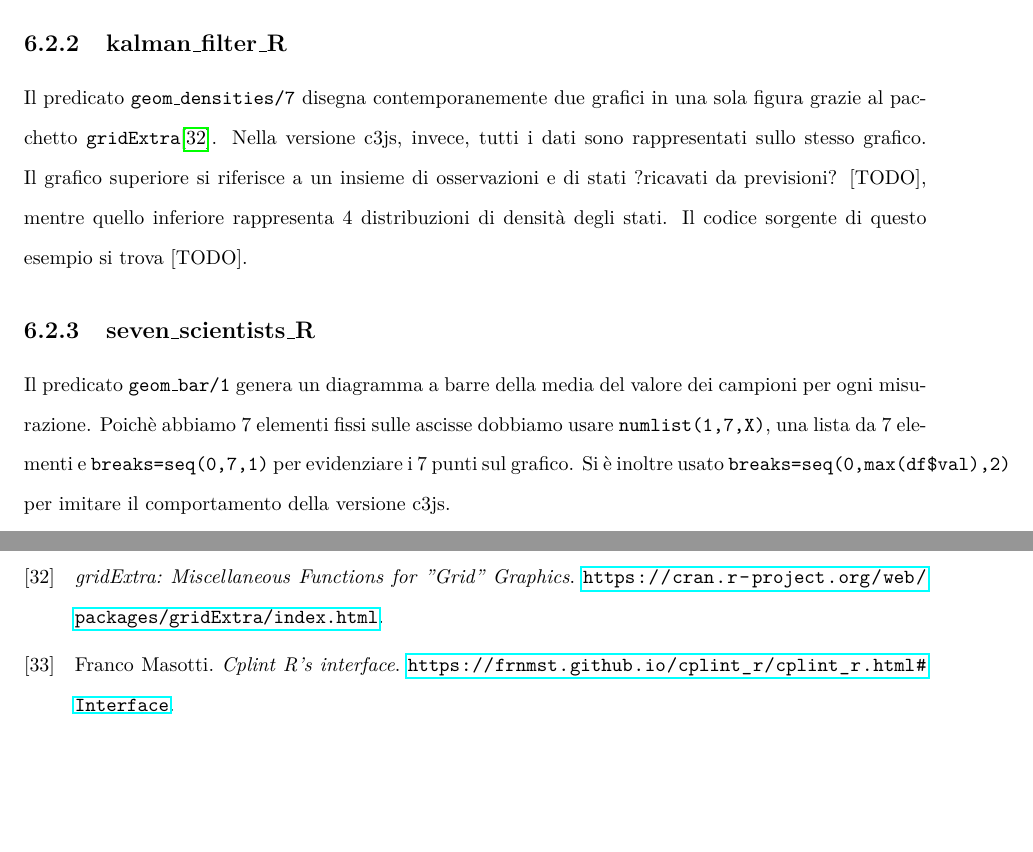
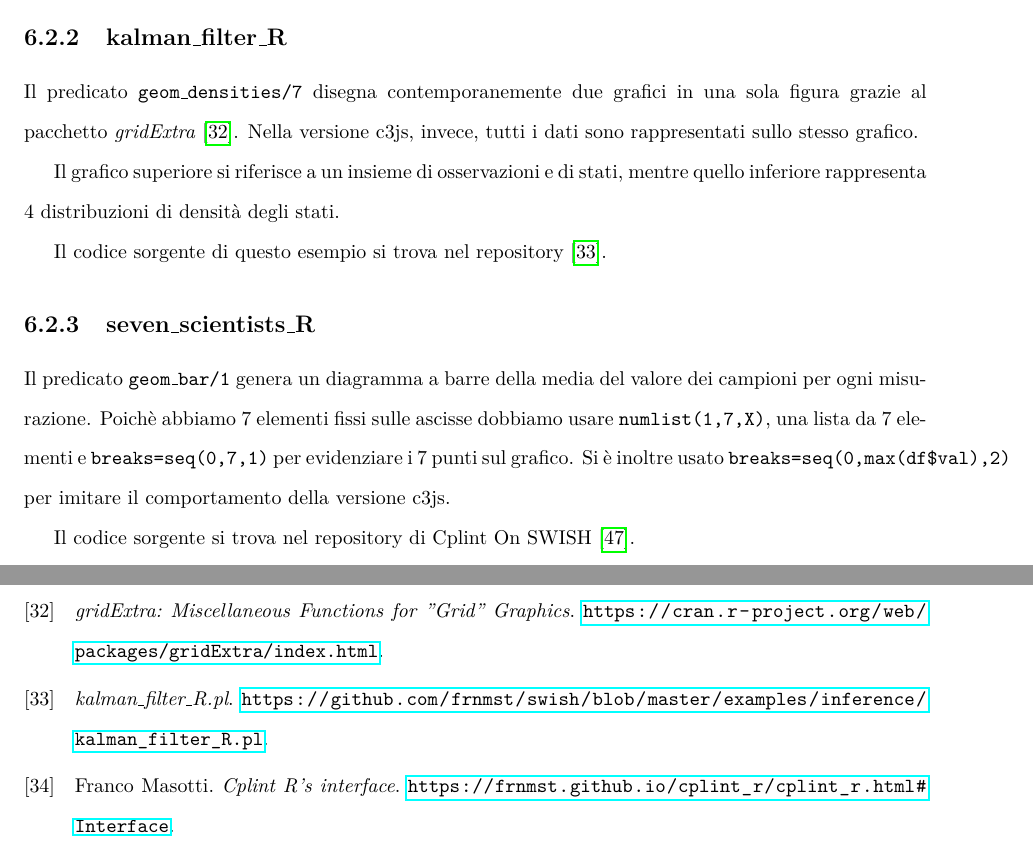
Before and after one commit to frnmst/thesis, a LaTeX thesis (src/tesi.tex): two parts of pages 33 and 37 of 38, joined at a grey line, cut so that both start at the same text, the shorter picture padded with empty space. Compiled offline with pdfLaTeX.

Commit message:
Minor fixes.

```diff
--- a/src/tesi.tex
+++ b/src/tesi.tex
@@ -1382,12 +1382,13 @@ Cplint on SWISH~\cite{gprRpl}.
 \subsection{kalman\_filter\_R}
 Il predicato \texttt{geom\_densities/7} disegna contemporanemente
 due grafici in una sola figura grazie al pacchetto
-\texttt{gridExtra}\cite{gridExtra}. Nella versione c3js, invece, tutti i dati
+\emph{gridExtra}~\cite{gridExtra}. Nella versione c3js, invece, tutti i dati
 sono rappresentati sullo stesso grafico.
-Il grafico superiore si riferisce a un insieme di osservazioni e di stati
-?ricavati da previsioni? [TODO], mentre quello inferiore rappresenta 4
-distribuzioni di densità degli stati. Il codice sorgente di questo esempio si
-trova [TODO].
+
+Il grafico superiore si riferisce a un insieme di osservazioni e di stati,
+mentre quello inferiore rappresenta 4  distribuzioni di densità degli stati.
+
+Il codice sorgente di questo esempio si trova nel repository~\cite{kalmanFilterRpl}.
 
 \subsection{seven\_scientists\_R}
 Il predicato \texttt{geom\_bar/1}  genera un diagramma a barre
@@ -1396,6 +1397,9 @@ abbiamo 7 elementi fissi sulle ascisse dobbiamo usare \texttt{numlist(1,7,X)},
 una lista da 7 elementi e \texttt{breaks=seq(0,7,1)} per evidenziare i 7
 punti sul grafico. Si è inoltre usato \texttt{breaks=seq(0,max(df\$val),2)}
 per imitare il comportamento della versione c3js.
+
+Il codice sorgente si trova nel repository di Cplint On
+SWISH~\cite{sevenScientistsRpl}.
 
 
 
```
Also changed, not shown: src/ref.bib (+10 -0 lines).
